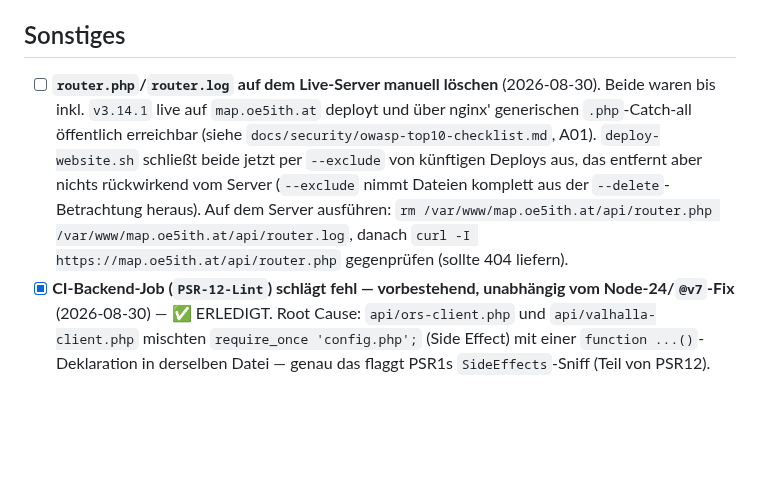
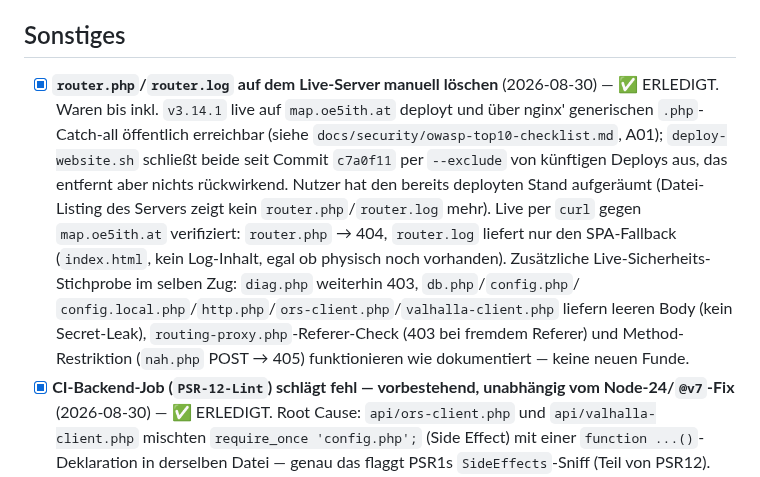
Before and after one commit to brikbrik94/website-v3, a Markdown page: docs/TODO.md, the part around the change. Rendered like a GitHub page; blank space fills up the shorter version.

Commit message:
docs(todo): router.php-Server-Bereinigung als erledigt verifiziert
Nutzer hat router.php/router.log auf map.oe5ith.at manuell entfernt (Datei-Listing bestätigt).
Live per curl gegengeprüft: router.php -> 404, router.log liefert nur SPA-Fallback (kein
Log-Inhalt). Erweiterte Sicherheits-Stichprobe im selben Zug (diag.php-Block, kein Secret-Leak
über config.php/config.local.php/http.php/ors-client.php/valhalla-client.php, Referer-Check auf
routing-proxy.php, Method-Restriktion auf nah.php) — keine neuen Funde.

Co-Authored-By: Claude Sonnet 5 <noreply@anthropic.com>
Claude-Session: https://claude.ai/code/session_018NjELu8hz8QcJ6C8VgvRPW

```diff
--- a/docs/TODO.md
+++ b/docs/TODO.md
@@ -6,14 +6,18 @@ Abgeschlossene Aufgaben wandern ins [TODO_ARCHIVE.md](./TODO_ARCHIVE.md).
 
 ## Sonstiges
 
-- [ ] **`router.php`/`router.log` auf dem Live-Server manuell löschen** (2026-08-30). Beide
-  waren bis inkl. `v3.14.1` live auf `map.oe5ith.at` deployt und über nginx' generischen
-  `.php`-Catch-all öffentlich erreichbar (siehe `docs/security/owasp-top10-checklist.md`, A01).
-  `deploy-website.sh` schließt beide jetzt per `--exclude` von künftigen Deploys aus, das
-  entfernt aber nichts rückwirkend vom Server (`--exclude` nimmt Dateien komplett aus der
-  `--delete`-Betrachtung heraus). Auf dem Server ausführen:
-  `rm /var/www/map.oe5ith.at/api/router.php /var/www/map.oe5ith.at/api/router.log`, danach
-  `curl -I https://map.oe5ith.at/api/router.php` gegenprüfen (sollte 404 liefern).
+- [x] **`router.php`/`router.log` auf dem Live-Server manuell löschen** (2026-08-30) —
+  ✅ ERLEDIGT. Waren bis inkl. `v3.14.1` live auf `map.oe5ith.at` deployt und über nginx'
+  generischen `.php`-Catch-all öffentlich erreichbar (siehe `docs/security/owasp-top10-checklist.md`,
+  A01); `deploy-website.sh` schließt beide seit Commit `c7a0f11` per `--exclude` von künftigen
+  Deploys aus, das entfernt aber nichts rückwirkend. Nutzer hat den bereits deployten Stand
+  aufgeräumt (Datei-Listing des Servers zeigt kein `router.php`/`router.log` mehr). Live per
+  `curl` gegen `map.oe5ith.at` verifiziert: `router.php` → 404, `router.log` liefert nur den
+  SPA-Fallback (`index.html`, kein Log-Inhalt, egal ob physisch noch vorhanden). Zusätzliche
+  Live-Sicherheits-Stichprobe im selben Zug: `diag.php` weiterhin 403, `db.php`/`config.php`/
+  `config.local.php`/`http.php`/`ors-client.php`/`valhalla-client.php` liefern leeren Body (kein
+  Secret-Leak), `routing-proxy.php`-Referer-Check (403 bei fremdem Referer) und
+  Method-Restriktion (`nah.php` POST → 405) funktionieren wie dokumentiert — keine neuen Funde.
 - [x] **CI-Backend-Job (`PSR-12-Lint`) schlägt fehl — vorbestehend, unabhängig vom
   Node-24/`@v7`-Fix** (2026-08-30) — ✅ ERLEDIGT. Root Cause: `api/ors-client.php` und
   `api/valhalla-client.php` mischten `require_once 'config.php';` (Side Effect) mit einer
```
